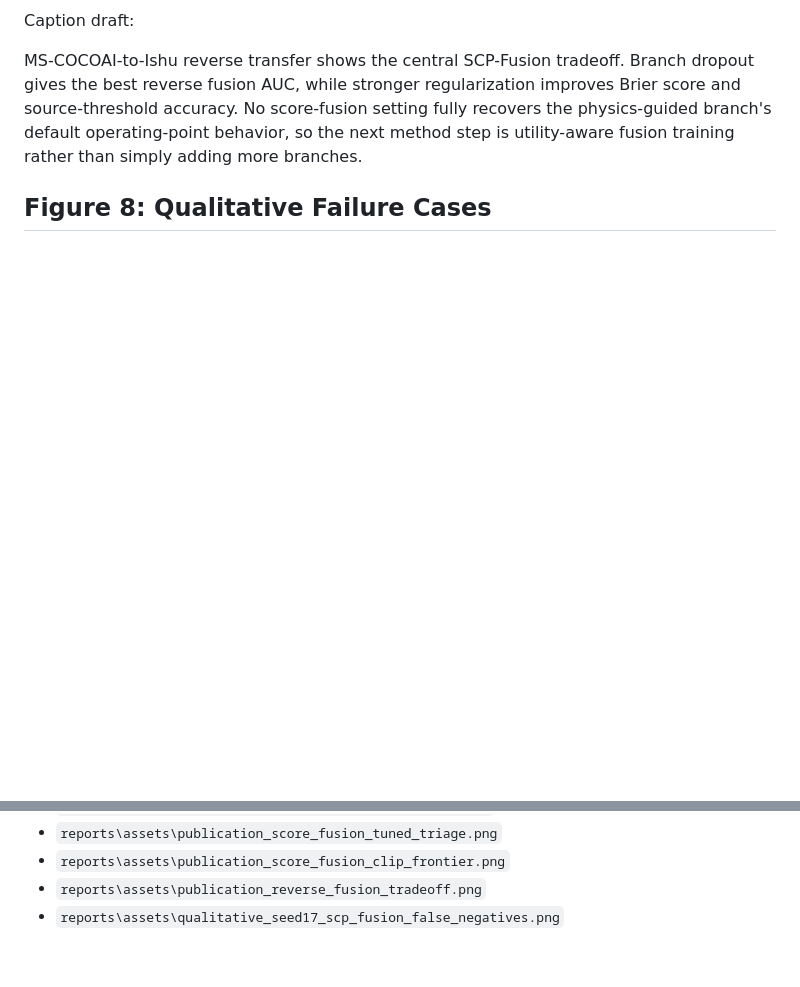
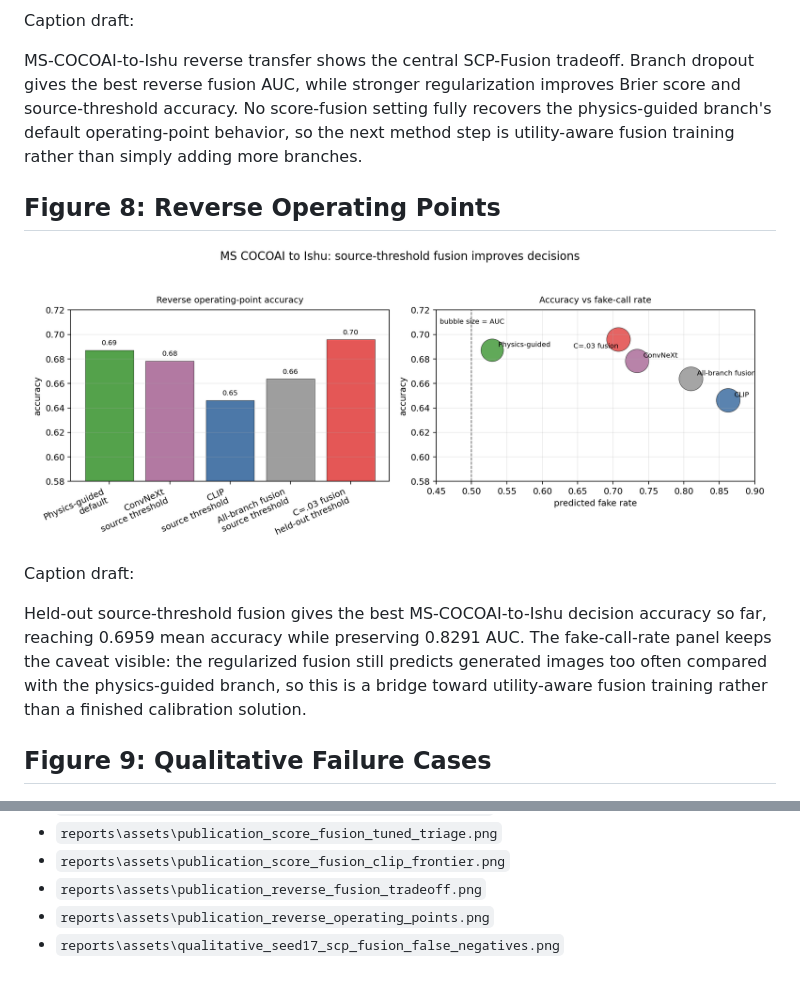
Before and after one commit to DrStrangel0ve/ai-image-forensics-comparison, a Markdown page: reports/publication_assets_2026_06_12.md, 2 parts joined by grey strips. Drawn GitHub-style; pictures changed too: reports/assets/publication_reverse_operating_points.png (added); blank space fills up the shorter version.

Commit message:
Add reverse operating point publication figure

```diff
--- a/reports/publication_assets_2026_06_12.md
+++ b/reports/publication_assets_2026_06_12.md
@@ -77,7 +77,15 @@ Caption draft:
 
 MS-COCOAI-to-Ishu reverse transfer shows the central SCP-Fusion tradeoff. Branch dropout gives the best reverse fusion AUC, while stronger regularization improves Brier score and source-threshold accuracy. No score-fusion setting fully recovers the physics-guided branch's default operating-point behavior, so the next method step is utility-aware fusion training rather than simply adding more branches.
 
-## Figure 8: Qualitative Failure Cases
+## Figure 8: Reverse Operating Points
+
+![Reverse operating point comparison](assets/publication_reverse_operating_points.png)
+
+Caption draft:
+
+Held-out source-threshold fusion gives the best MS-COCOAI-to-Ishu decision accuracy so far, reaching 0.6959 mean accuracy while preserving 0.8291 AUC. The fake-call-rate panel keeps the caveat visible: the regularized fusion still predicts generated images too often compared with the physics-guided branch, so this is a bridge toward utility-aware fusion training rather than a finished calibration solution.
+
+## Figure 9: Qualitative Failure Cases
 
 ![SCP-Fusion seed-17 false negatives](assets/qualitative_seed17_scp_fusion_false_negatives.png)
 
@@ -106,4 +114,5 @@ Generated files:
 - `reports\assets\publication_score_fusion_tuned_triage.png`
 - `reports\assets\publication_score_fusion_clip_frontier.png`
 - `reports\assets\publication_reverse_fusion_tradeoff.png`
+- `reports\assets\publication_reverse_operating_points.png`
 - `reports\assets\qualitative_seed17_scp_fusion_false_negatives.png`
```
Also changed, not shown: reports/submission_readiness_2026_06_13.md (+1 -0 lines), 2 other files.
